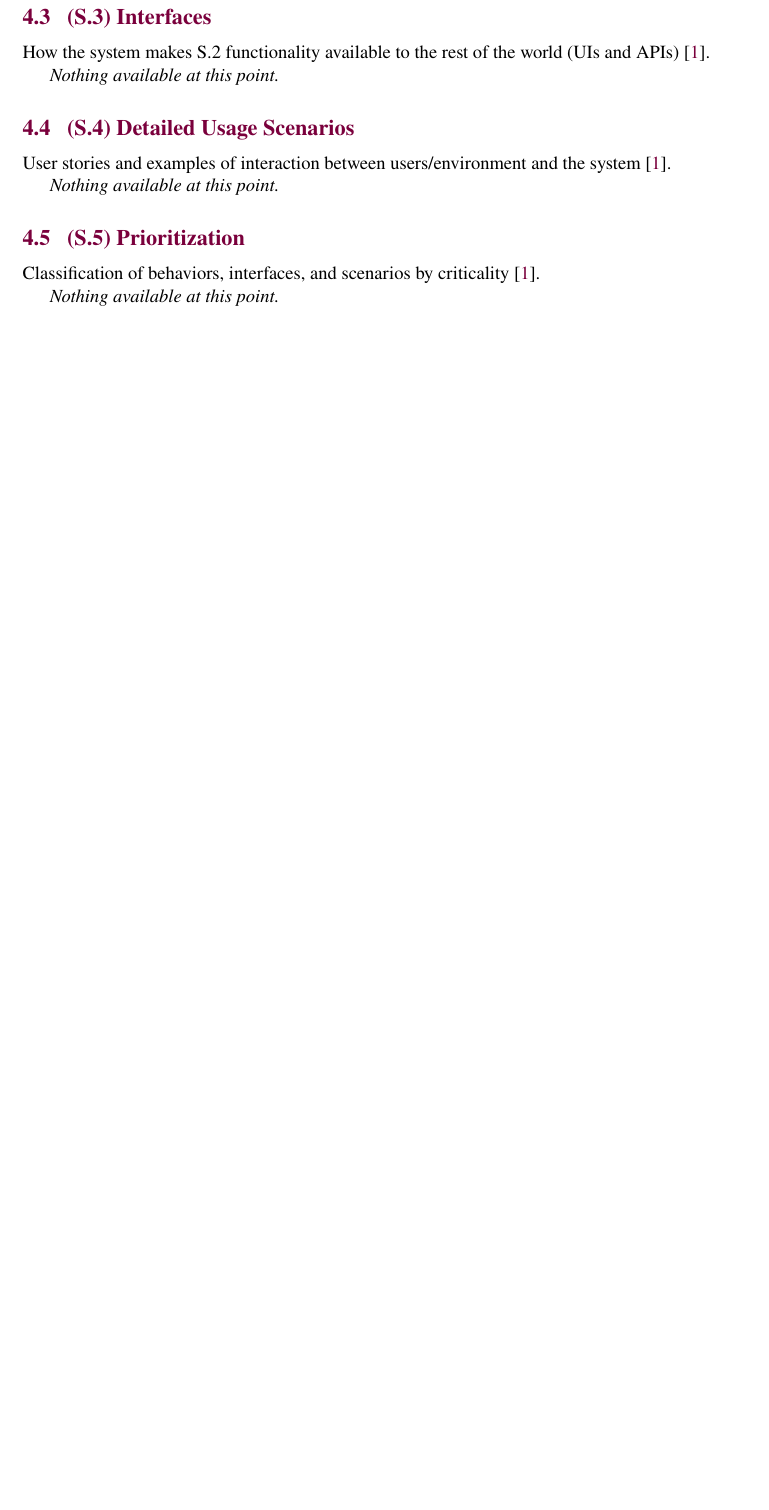
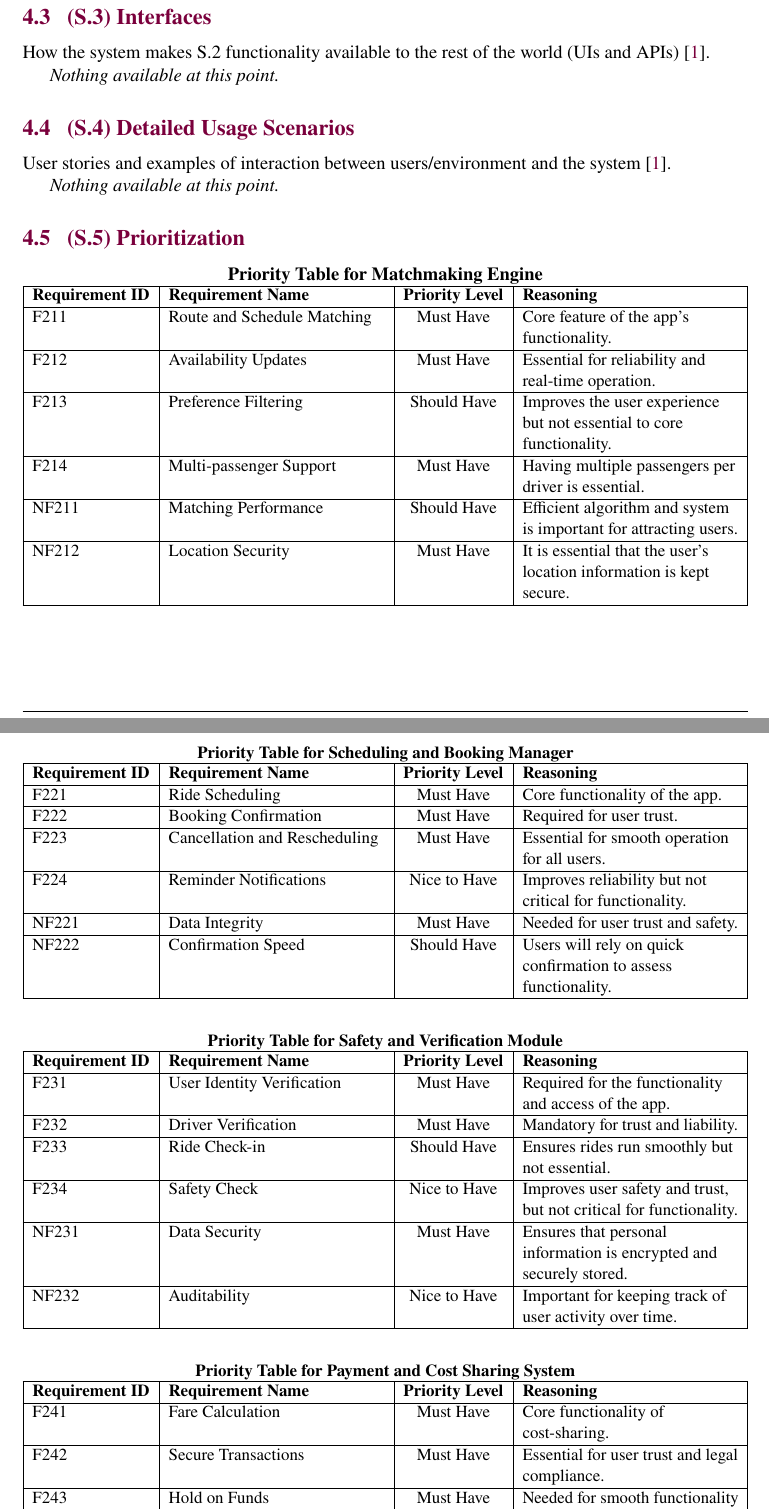
Before and after one commit to hitchly/hitchly, a LaTeX document (docs/SRS/SRS_meyer.tex): part of page 10 of 12 before the commit and two parts of pages 10 and 11 of 14 after it, the two joined at a grey line, cut so that both start at the same text, the shorter picture padded with empty space. Compiled offline with pdfLaTeX.

Commit message:
Added SRS section S.5 Prioritization

```diff
--- a/docs/SRS/SRS_meyer.tex
+++ b/docs/SRS/SRS_meyer.tex
@@ -269,6 +269,64 @@ User stories and examples of interaction between users/environment and the syste
 \textit{Nothing available at this point.}
 
 \subsection{(S.5) Prioritization}
-Classification of behaviors, interfaces, and scenarios by criticality \cite{meyer2022}.
 
-\textit{Nothing available at this point.}
+\newcolumntype{Y}{>{\raggedright\arraybackslash}X}
+
+\noindent \textbf{Priority Table for Matchmaking Engine}
+\centering
+\small
+\begin{tabularx}{\textwidth}{|l|X|c|Y|}
+\hline
+\textbf{Requirement ID} & \textbf{Requirement Name} & \textbf{Priority Level} & \textbf{Reasoning} \\ \hline
+F211 & Route and Schedule Matching & Must Have & Core feature of the app’s functionality. \\ \hline
+F212 & Availability Updates & Must Have & Essential for reliability and real-time operation. \\ \hline
+F213 & Preference Filtering & Should Have & Improves the user experience but not essential to core functionality. \\ \hline
+F214 & Multi-passenger Support & Must Have & Having multiple passengers per driver is essential. \\ \hline
+NF211 & Matching Performance & Should Have & Efficient algorithm and system is important for attracting users. \\ \hline
+NF212 & Location Security & Must Have & It is essential that the user’s location information is kept secure. \\ \hline
+\end{tabularx}
+
+\vspace{2em}
+\noindent \textbf{Priority Table for Scheduling and Booking Manager}
+  \centering
+  \small
+  \begin{tabularx}{\textwidth}{|l|X|c|Y|}
+  \hline
+  \textbf{Requirement ID} & \textbf{Requirement Name} & \textbf{Priority Level} & \textbf{Reasoning} \\ \hline
+  F221 & Ride Scheduling & Must Have & Core functionality of the app. \\ \hline
+  F222 & Booking Confirmation & Must Have & Required for user trust. \\ \hline
+  F223 & Cancellation and Rescheduling & Must Have & Essential for smooth operation for all users. \\ \hline
+  F224 & Reminder Notifications & Nice to Have & Improves reliability but not critical for functionality. \\ \hline
+  NF221 & Data Integrity & Must Have & Needed for user trust and safety. \\ \hline
+  NF222 & Confirmation Speed & Should Have & Users will rely on quick confirmation to assess functionality. \\ \hline
+  \end{tabularx}
+
+  \vspace{2em}
+  \noindent \textbf{Priority Table for Safety and Verification Module}
+  \centering
+  \small
+  \begin{tabularx}{\textwidth}{|l|X|c|Y|}
+  \hline
+  \textbf{Requirement ID} & \textbf{Requirement Name} & \textbf{Priority Level} & \textbf{Reasoning} \\ \hline
+  F231 & User Identity Verification & Must Have & Required for the functionality and access of the app. \\ \hline
+  F232 & Driver Verification & Must Have & Mandatory for trust and liability. \\ \hline
+  F233 & Ride Check-in & Should Have & Ensures rides run smoothly but not essential. \\ \hline
+  F234 & Safety Check & Nice to Have & Improves user safety and trust, but not critical for functionality. \\ \hline
+  NF231 & Data Security & Must Have & Ensures that personal information is encrypted and securely stored. \\ \hline
+  NF232 & Auditability & Nice to Have & Important for keeping track of user activity over time. \\ \hline
+  \end{tabularx}
+
+  \vspace{2em}
+  \noindent \textbf{Priority Table for Payment and Cost Sharing System}
+  \centering
+  \small
+  \begin{tabularx}{\textwidth}{|l|X|c|Y|}
+  \hline
+  \textbf{Requirement ID} & \textbf{Requirement Name} & \textbf{Priority Level} & \textbf{Reasoning} \\ \hline
+  F241 & Fare Calculation & Must Have & Core functionality of cost-sharing. \\ \hline
+  F242 & Secure Transactions & Must Have & Essential for user trust and legal compliance. \\ \hline
+  F243 & Hold on Funds & Must Have & Needed for smooth functionality for all users. \\ \hline
+  F244 & Expense Summaries & Nice to Have & Helpful for users to track budgets but not core functionality. \\ \hline
+  NF241 & Transaction Security & Must Have & All payments must be handled securely for safety and legality. \\ \hline
+  NF242 & Processing Speed & Should Have & Users will want a smooth process when completing payments. \\ \hline
+  \end{tabularx}
@@ -274,0 +340 @@ Classification of behaviors, interfaces, and scenarios by criticality \cite{meye
+  \textbf{Requirement ID} & \textbf{Requirement Name} & \textbf{Priority Level} & \textbf{Reasoning} \\ \hline
```
Also changed, not shown: docs/SRS/SRS_meyer.tex (14 more changed lines).
